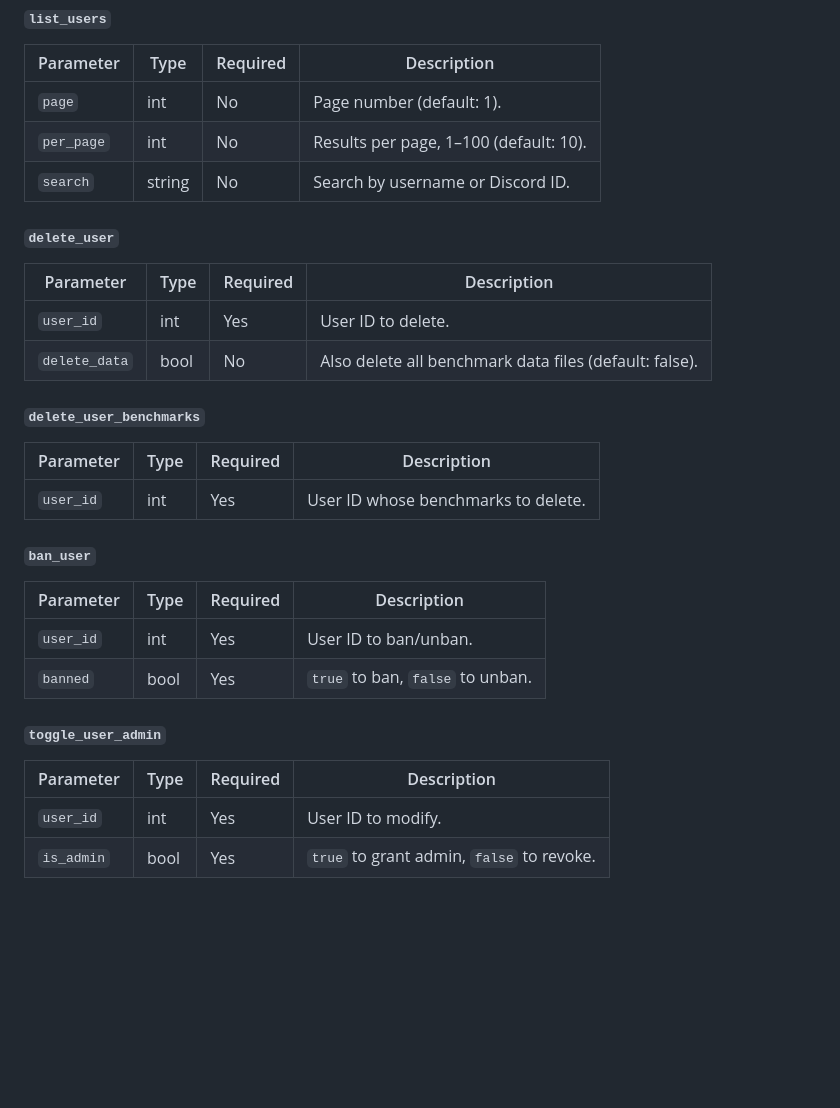
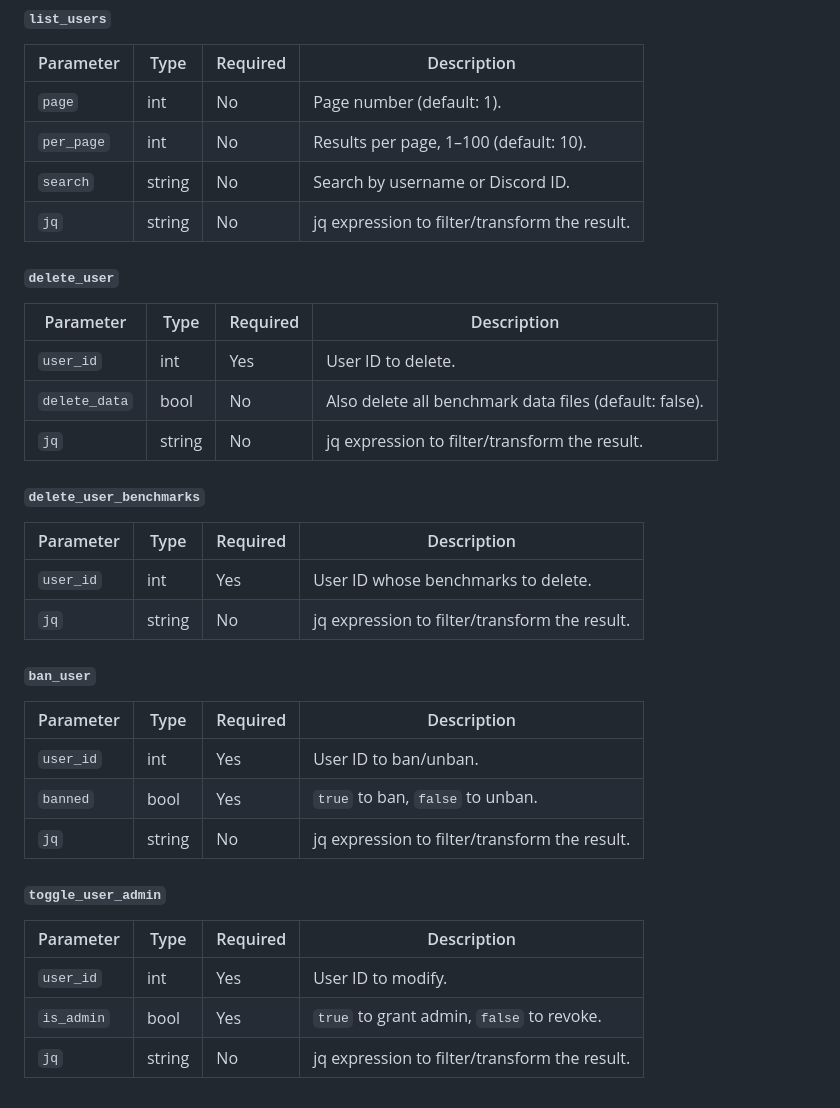
Before and after one commit to erkexzcx/flightlesssomething, a Markdown page: docs/api.md, the part around one of its changes. Rendered like a GitHub page; blank space fills up the shorter version.

```diff
--- a/docs/api.md
+++ b/docs/api.md
@@ -443,6 +434,7 @@ No parameters.
 | `page` | int | No | Page number (default: 1). |
 | `per_page` | int | No | Results per page, 1–100 (default: 10). |
 | `search` | string | No | Search by username or Discord ID. |
+| `jq` | string | No | jq expression to filter/transform the result. |
 
 #### `delete_user`
 
@@ -450,12 +442,14 @@ No parameters.
 |---|---|---|---|
 | `user_id` | int | Yes | User ID to delete. |
 | `delete_data` | bool | No | Also delete all benchmark data files (default: false). |
+| `jq` | string | No | jq expression to filter/transform the result. |
 
 #### `delete_user_benchmarks`
 
 | Parameter | Type | Required | Description |
 |---|---|---|---|
 | `user_id` | int | Yes | User ID whose benchmarks to delete. |
+| `jq` | string | No | jq expression to filter/transform the result. |
 
 #### `ban_user`
 
@@ -463,6 +457,7 @@ No parameters.
 |---|---|---|---|
 | `user_id` | int | Yes | User ID to ban/unban. |
 | `banned` | bool | Yes | `true` to ban, `false` to unban. |
+| `jq` | string | No | jq expression to filter/transform the result. |
 
 #### `toggle_user_admin`
 
@@ -470,3 +465,4 @@ No parameters.
 |---|---|---|---|
 | `user_id` | int | Yes | User ID to modify. |
 | `is_admin` | bool | Yes | `true` to grant admin, `false` to revoke. |
+| `jq` | string | No | jq expression to filter/transform the result. |
```
Also changed, not shown: other parts of docs/api.md (+28 -37 lines), .github/copilot-instructions.md (+11 -18 lines), docs/architecture.md (+1 -1 lines).
